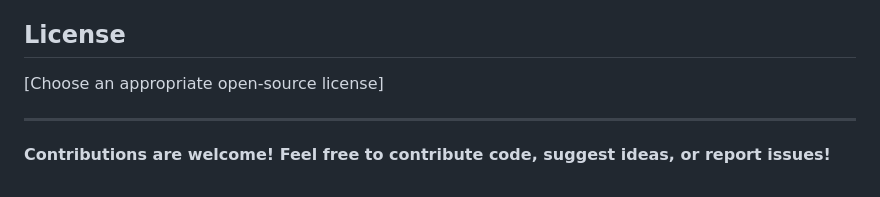
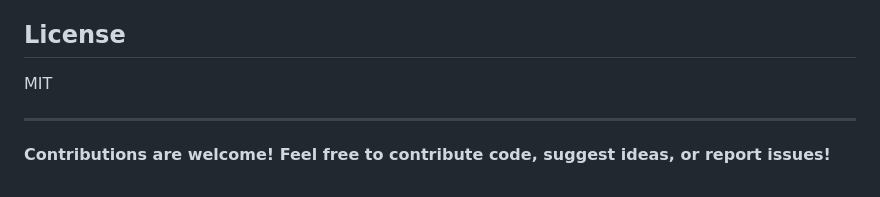
Before and after one commit to raphaelxiao/termsai, a Markdown page: README.md, the part around the change. Drawn GitHub-style.

```diff
--- a/README.md
+++ b/README.md
@@ -187,7 +187,7 @@ termsai/
 
 ## License
 
-[Choose an appropriate open-source license]
+MIT
 
 ---
 
```
